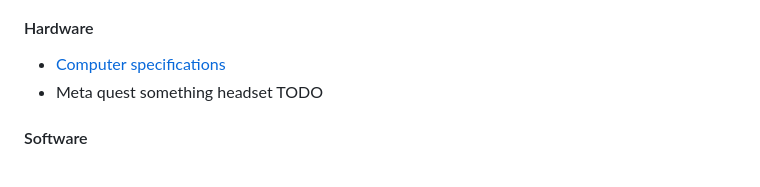
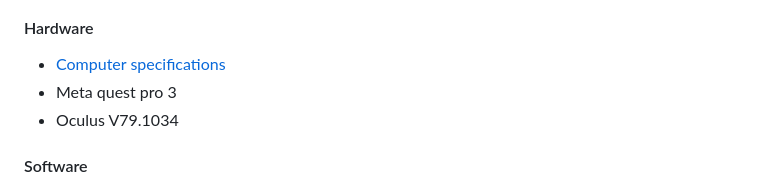
Before and after one commit to Eason-Jin/fishing-game, a Markdown page: README.md, the part around the change. GitHub-like rendering.

Commit message:
Update hardware requirements in README

```diff
--- a/README.md
+++ b/README.md
@@ -16,7 +16,8 @@ The game is a VR fishing game where players perform bicep curls a cable machine
 ### Prerequisites
 #### Hardware
 * [Computer specifications](https://www.meta.com/en-gb/help/quest/140991407990979/#specs.)
-* Meta quest something headset TODO
+* Meta quest pro 3
+* Oculus V79.1034
 
 #### Software
 * Unity Version 2022.3.62f1
```
